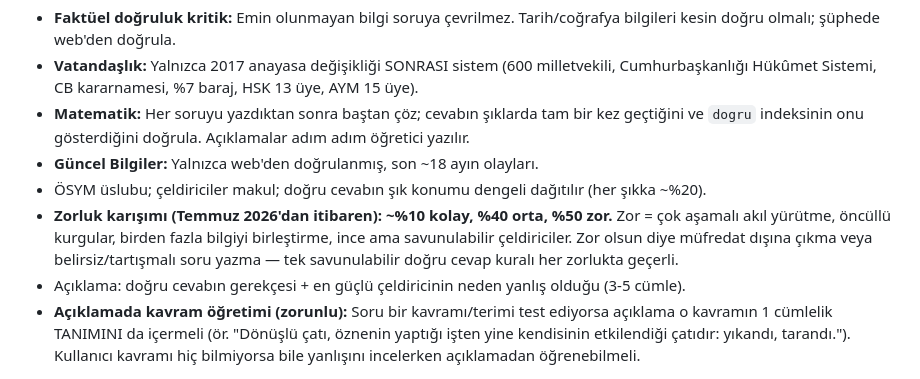
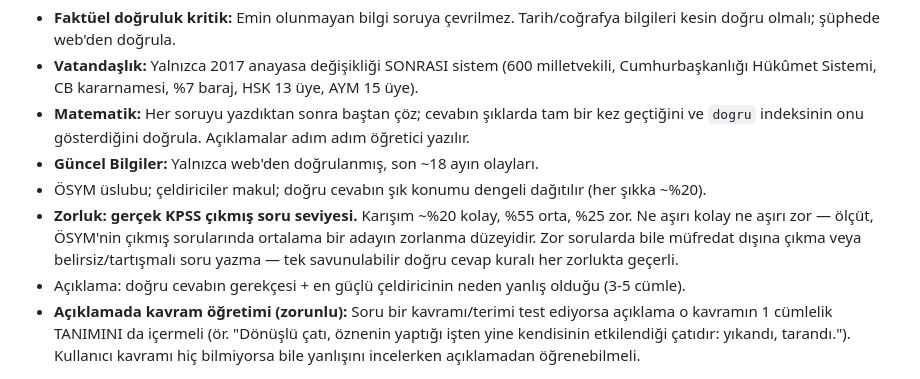
Before and after one commit to omerfarukdev/KpssSoruProgrami, a Markdown page: AGENTS.md, the part around the change. Rendered like a GitHub page.

Commit message:
Zorluk standardi cikmis soru seviyesine ayarlandi (%20/%55/%25)
Co-Authored-By: Claude Fable 5 <noreply@anthropic.com>

```diff
--- a/AGENTS.md
+++ b/AGENTS.md
@@ -57,7 +57,7 @@ window.KPSS_BANK = window.KPSS_BANK || {};
 - **Matematik:** Her soruyu yazdıktan sonra baştan çöz; cevabın şıklarda tam bir kez geçtiğini ve `dogru` indeksinin onu gösterdiğini doğrula. Açıklamalar adım adım öğretici yazılır.
 - **Güncel Bilgiler:** Yalnızca web'den doğrulanmış, son ~18 ayın olayları.
 - ÖSYM üslubu; çeldiriciler makul; doğru cevabın şık konumu dengeli dağıtılır (her şıkka ~%20).
-- **Zorluk karışımı (Temmuz 2026'dan itibaren): ~%10 kolay, %40 orta, %50 zor.** Zor = çok aşamalı akıl yürütme, öncüllü kurgular, birden fazla bilgiyi birleştirme, ince ama savunulabilir çeldiriciler. Zor olsun diye müfredat dışına çıkma veya belirsiz/tartışmalı soru yazma — tek savunulabilir doğru cevap kuralı her zorlukta geçerli.
+- **Zorluk: gerçek KPSS çıkmış soru seviyesi.** Karışım ~%20 kolay, %55 orta, %25 zor. Ne aşırı kolay ne aşırı zor — ölçüt, ÖSYM'nin çıkmış sorularında ortalama bir adayın zorlanma düzeyidir. Zor sorularda bile müfredat dışına çıkma veya belirsiz/tartışmalı soru yazma — tek savunulabilir doğru cevap kuralı her zorlukta geçerli.
 - Açıklama: doğru cevabın gerekçesi + en güçlü çeldiricinin neden yanlış olduğu (3-5 cümle).
 - **Açıklamada kavram öğretimi (zorunlu):** Soru bir kavramı/terimi test ediyorsa açıklama o kavramın 1 cümlelik TANIMINI da içermeli (ör. "Dönüşlü çatı, öznenin yaptığı işten yine kendisinin etkilendiği çatıdır: yıkandı, tarandı."). Kullanıcı kavramı hiç bilmiyorsa bile yanlışını incelerken açıklamadan öğrenebilmeli.
 
```
Also changed, not shown: CLAUDE.md (+1 -1 lines).
